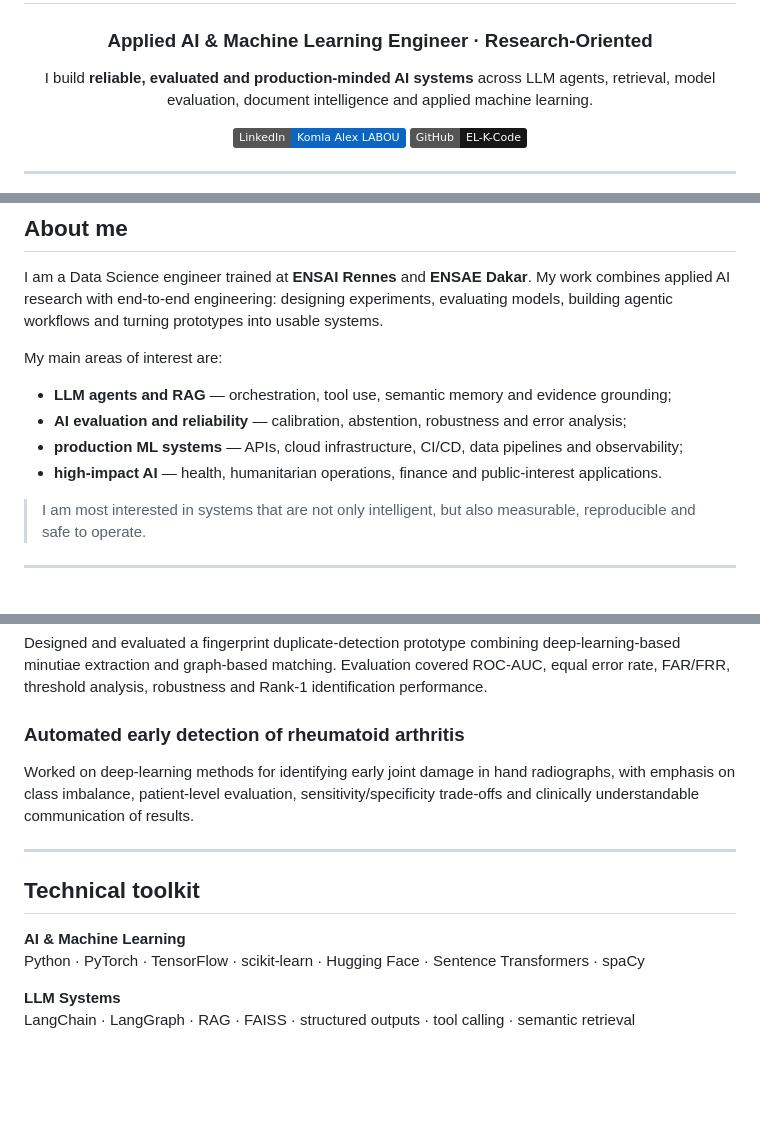
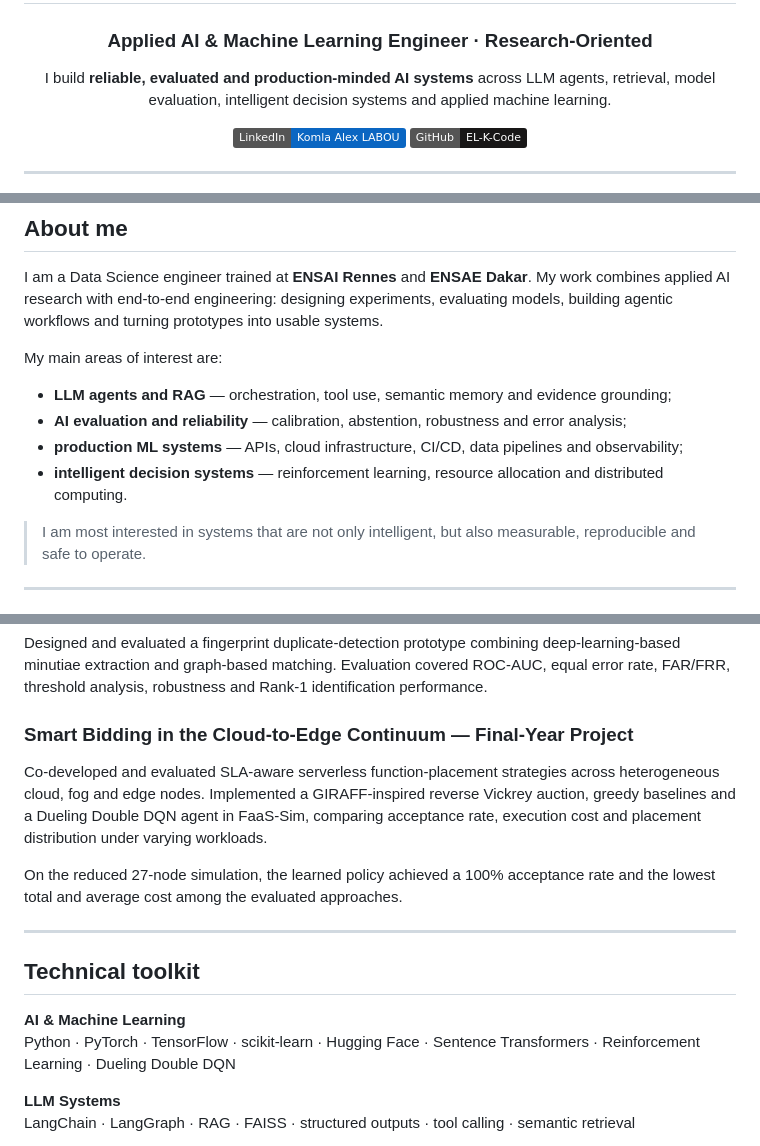
Before and after one commit to EL-K-Code/EL-K-Code, a Markdown page: README.md, 3 parts joined by grey strips. Rendered like a GitHub page; badges without logos; blank space fills up the shorter version.

Commit message:
Replace incorrect health project with cloud-to-edge final-year project

```diff
--- a/README.md
+++ b/README.md
@@ -6,7 +6,7 @@
 
 ### Applied AI & Machine Learning Engineer · Research-Oriented
 
-I build **reliable, evaluated and production-minded AI systems** across LLM agents, retrieval, model evaluation, document intelligence and applied machine learning.
+I build **reliable, evaluated and production-minded AI systems** across LLM agents, retrieval, model evaluation, intelligent decision systems and applied machine learning.
 
 [![LinkedIn](https://img.shields.io/badge/LinkedIn-Komla%20Alex%20LABOU-0A66C2?logo=linkedin&logoColor=white)](https://www.linkedin.com/in/komla-alex-labou/)
 [![GitHub](https://img.shields.io/badge/GitHub-EL--K--Code-181717?logo=github&logoColor=white)](https://github.com/EL-K-Code)
@@ -24,7 +24,7 @@ My main areas of interest are:
 - **LLM agents and RAG** — orchestration, tool use, semantic memory and evidence grounding;
 - **AI evaluation and reliability** — calibration, abstention, robustness and error analysis;
 - **production ML systems** — APIs, cloud infrastructure, CI/CD, data pipelines and observability;
-- **high-impact AI** — health, humanitarian operations, finance and public-interest applications.
+- **intelligent decision systems** — reinforcement learning, resource allocation and distributed computing.
 
 > I am most interested in systems that are not only intelligent, but also measurable, reproducible and safe to operate.
 
@@ -65,16 +65,18 @@ A reproducible ingestion pipeline that downloads public IMDB datasets, processes
 
 Designed and evaluated a fingerprint duplicate-detection prototype combining deep-learning-based minutiae extraction and graph-based matching. Evaluation covered ROC-AUC, equal error rate, FAR/FRR, threshold analysis, robustness and Rank-1 identification performance.
 
-### Automated early detection of rheumatoid arthritis
+### Smart Bidding in the Cloud-to-Edge Continuum — Final-Year Project
 
-Worked on deep-learning methods for identifying early joint damage in hand radiographs, with emphasis on class imbalance, patient-level evaluation, sensitivity/specificity trade-offs and clinically understandable communication of results.
+Co-developed and evaluated SLA-aware serverless function-placement strategies across heterogeneous cloud, fog and edge nodes. Implemented a GIRAFF-inspired reverse Vickrey auction, greedy baselines and a Dueling Double DQN agent in FaaS-Sim, comparing acceptance rate, execution cost and placement distribution under varying workloads.
+
+On the reduced 27-node simulation, the learned policy achieved a 100% acceptance rate and the lowest total and average cost among the evaluated approaches.
 
 ---
 
 ## Technical toolkit
 
 **AI & Machine Learning**
-Python · PyTorch · TensorFlow · scikit-learn · Hugging Face · Sentence Transformers · spaCy
+Python · PyTorch · TensorFlow · scikit-learn · Hugging Face · Sentence Transformers · Reinforcement Learning · Dueling Double DQN
 
 **LLM Systems**
 LangChain · LangGraph · RAG · FAISS · structured outputs · tool calling · semantic retrieval
```
Also changed, not shown: other parts of README.md (+1 -1 lines).
